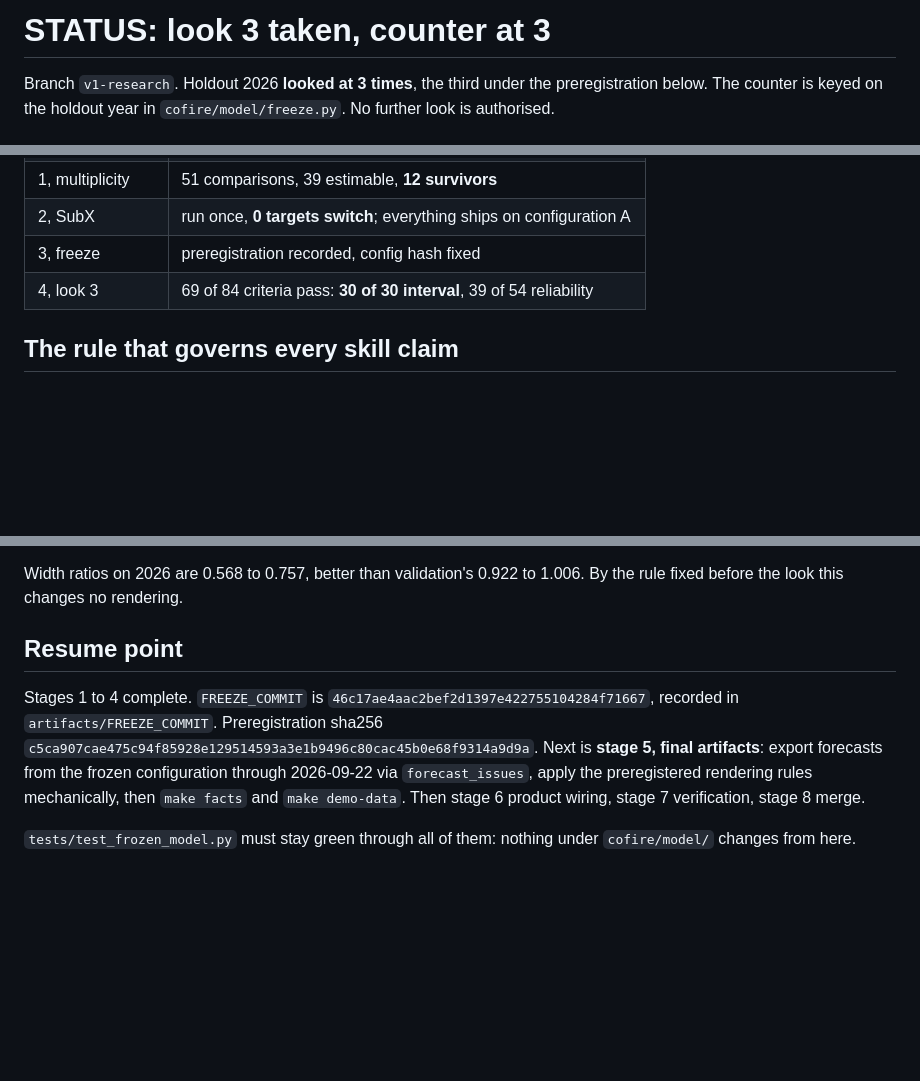
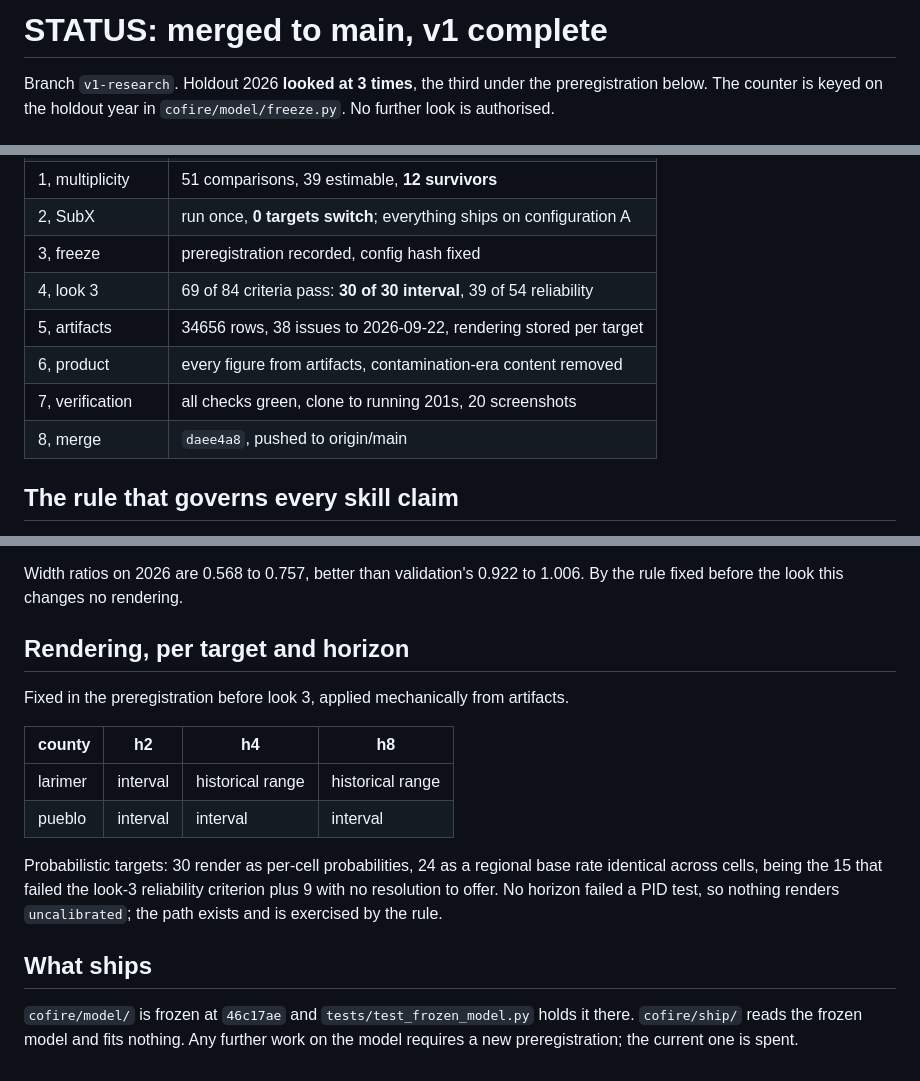
Before and after one commit to esaran1/cofire, a Markdown page: STATUS.md, 3 parts joined by grey strips. Drawn GitHub-style; blank space fills up the shorter version.

Commit message:
STATUS: v1 merged to main at daee4a8

```diff
--- a/STATUS.md
+++ b/STATUS.md
@@ -1,4 +1,4 @@
-# STATUS: look 3 taken, counter at 3
+# STATUS: merged to main, v1 complete
 
 Branch `v1-research`. Holdout 2026 **looked at 3 times**, the third under the preregistration below.
 The counter is keyed on the holdout year in `cofire/model/freeze.py`. No
@@ -14,6 +14,10 @@ further look is authorised.
 | 2, SubX | run once, **0 targets switch**; everything ships on configuration A |
 | 3, freeze | preregistration recorded, config hash fixed |
 | 4, look 3 | 69 of 84 criteria pass: **30 of 30 interval**, 39 of 54 reliability |
+| 5, artifacts | 34656 rows, 38 issues to 2026-09-22, rendering stored per target |
+| 6, product | every figure from artifacts, contamination-era content removed |
+| 7, verification | all checks green, clone to running 201s, 20 screenshots |
+| 8, merge | `daee4a8`, pushed to origin/main |
 
 ## The rule that governs every skill claim
 
@@ -74,14 +78,23 @@ expectation said: mean reliability 0.0126 at h2, 0.0386 at h4, 0.0775 at h8, and
 Width ratios on 2026 are 0.568 to 0.757, better than validation's 0.922 to
 1.006. By the rule fixed before the look this changes no rendering.
 
-## Resume point
+## Rendering, per target and horizon
 
-Stages 1 to 4 complete. `FREEZE_COMMIT` is `46c17ae4aac2bef2d1397e422755104284f71667`, recorded in
-`artifacts/FREEZE_COMMIT`. Preregistration sha256 `c5ca907cae475c94f85928e129514593a3e1b9496c80cac45b0e68f9314a9d9a`. Next is **stage 5, final artifacts**: export
-forecasts from the frozen configuration through 2026-09-22 via
-`forecast_issues`, apply the preregistered rendering rules mechanically, then
-`make facts` and `make demo-data`. Then stage 6 product wiring, stage 7
-verification, stage 8 merge.
+Fixed in the preregistration before look 3, applied mechanically from artifacts.
 
-`tests/test_frozen_model.py` must stay green through all of them: nothing under
-`cofire/model/` changes from here.
+| county | h2 | h4 | h8 |
+|---|---|---|---|
+| larimer | interval | historical range | historical range |
+| pueblo | interval | interval | interval |
+
+Probabilistic targets: 30 render as per-cell probabilities, 24 as a regional
+base rate identical across cells, being the 15 that failed the look-3
+reliability criterion plus 9 with no resolution to offer. No horizon failed a
+PID test, so nothing renders `uncalibrated`; the path exists and is exercised by
+the rule.
+
+## What ships
+
+`cofire/model/` is frozen at `46c17ae` and `tests/test_frozen_model.py` holds it
+there. `cofire/ship/` reads the frozen model and fits nothing. Any further work
+on the model requires a new preregistration; the current one is spent.
```
